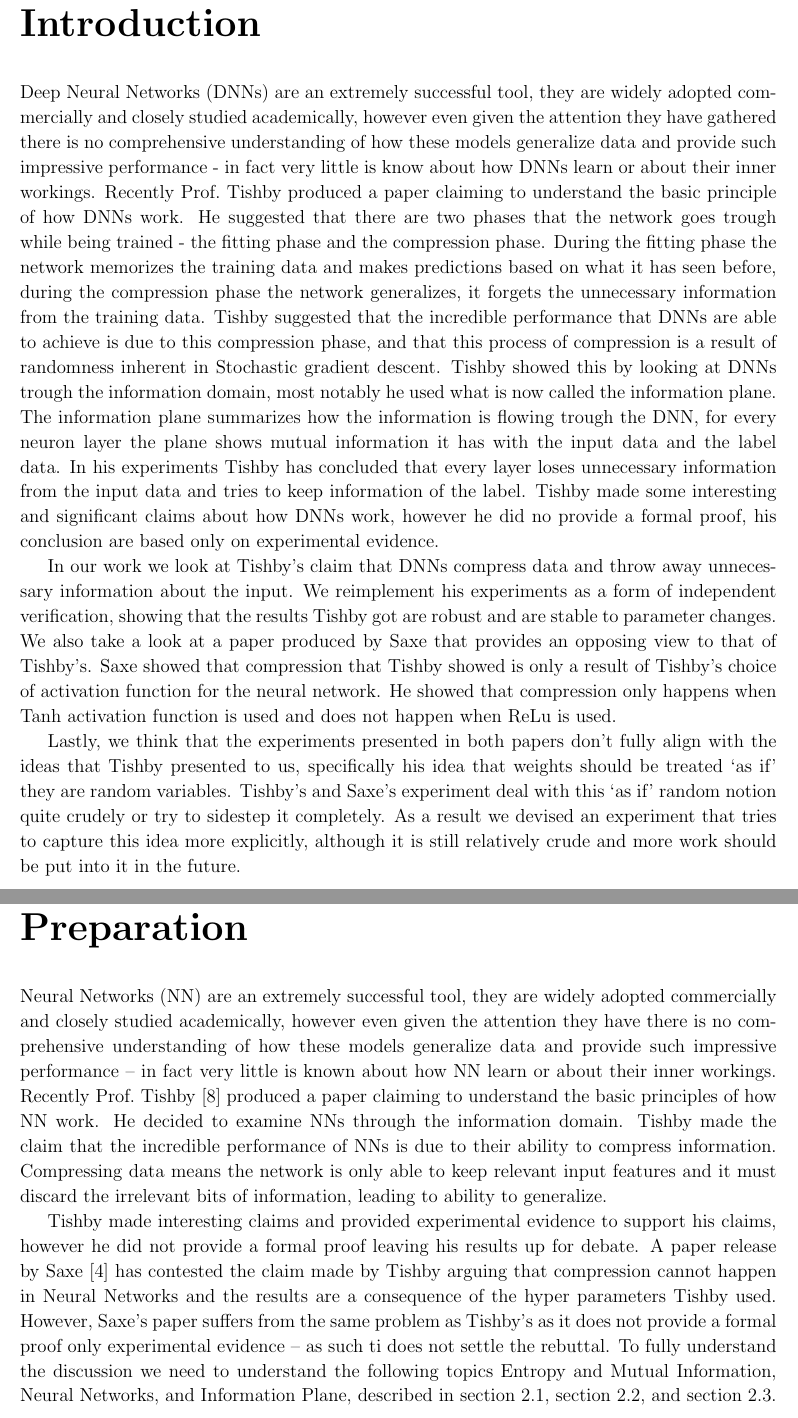
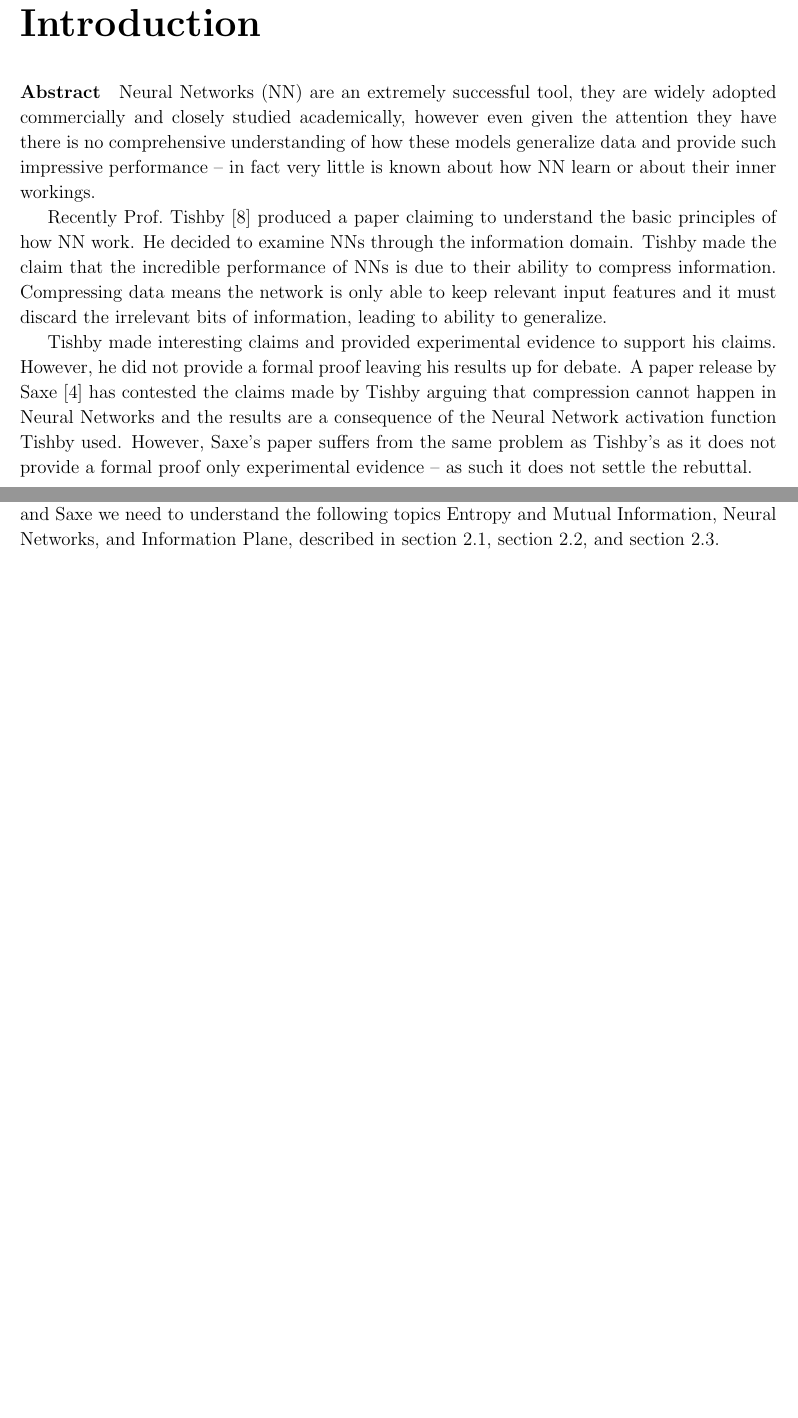
Before and after one commit to etherandrius/dissertation, a LaTeX thesis (main/dissertation.tex, which reads main/introduction.tex, main/preparation.tex): two parts of pages 7 and 8 of 48, joined at a grey line, cut so that both start at the same text, the shorter picture padded with empty space. The pictures show the PDF file main/dissertation.pdf that the author committed with the source.

Commit message:
INTRO + PREP

```diff
--- a/main/introduction.tex
+++ b/main/introduction.tex
@@ -1,26 +1,4 @@
 \documentclass[dissertation.tex]{subfiles}
 \begin{document}
 
-Deep Neural Networks (DNNs) are an extremely successful tool, they are widely
-adopted commercially and closely studied academically, however even given the
-attention they have gathered there is no comprehensive understanding of how
-these models generalize data and provide such impressive performance - in fact
-very little is know about how DNNs learn or about their inner workings. Recently
-Prof.\ Tishby produced a paper claiming to understand the basic principle of how
-DNNs work. He suggested that there are two phases that the network goes trough
-while being trained - the fitting phase and the compression phase. During the
-fitting phase the network memorizes the training data and makes predictions
-based on what it has seen before, during the compression phase the network
-generalizes, it forgets the unnecessary information from the training data.
-Tishby suggested that the incredible performance that DNNs are able to achieve
-is due to this compression phase, and that this process of compression is a
-result of randomness inherent in Stochastic gradient descent. Tishby showed this
-by looking at DNNs trough the information domain, most notably he used what is
-now called the information plane. The information plane summarizes how the
-information is flowing trough the DNN, for every neuron layer the plane shows
-mutual information it has with the input data and the label data. In his
-experiments Tishby has concluded that every layer loses unnecessary information
-from the input data and tries to keep information of the label.
-Tishby made some interesting and significant claims about how DNNs work, however
-he did no provide a formal proof, his conclusion are based only on experimental
-evidence.
+\paragraph{Abstract}
@@ -27,10 +10,2 @@ evidence.
 
-In our work we look at Tishby's claim that DNNs compress data and throw away
-unnecessary information about the input. We reimplement his experiments as a
-form of independent verification, showing that the results Tishby got are robust
-and are stable to parameter changes. We also take a look at a paper produced by
-Saxe that provides an opposing view to that of Tishby's. Saxe showed that
-compression that Tishby showed is only a result of Tishby's choice of
-activation function for the neural network. He showed that compression only
-happens when Tanh activation function is used and does not happen when ReLu is
-used.
+Recently Prof.\ Tishby
@@ -37,8 +18 @@ used.
 
-Lastly, we think that the experiments presented in both papers don't fully align
-with the ideas that Tishby presented to us, specifically his idea that weights
-should be treated `as if' they are random variables. Tishby's and Saxe's
-experiment deal with this `as if' random notion quite crudely or try to sidestep
-it completely. As a result we devised an experiment that tries to capture this
-idea more explicitly, although it is still relatively crude and more work should
-be put into it in the future.
@@ -44,0 +23,3 @@ be put into it in the future.
+are a consequence of the Neural Network activation function Tishby used.
+However, Saxe's paper suffers from the same problem as Tishby's as it does not
+provide a formal proof only experimental evidence -- as such it does not settle
--- a/main/preparation.tex
+++ b/main/preparation.tex
@@ -1,9 +1,3 @@
 \documentclass[dissertation.tex]{subfiles}
 \begin{document}
 
-Neural Networks (NN) are an extremely successful tool, they are widely adopted
-commercially and closely studied academically, however even given the attention
-they have there is no comprehensive understanding of how these models generalize
-data and provide such impressive performance -- in fact very little is known
-about how NN learn or about their inner workings. Recently Prof.\ Tishby
-\cite{TISHBY} produced a paper claiming to understand the basic principles of
@@ -17,12 +4,8 @@ Tishby made interesting claims and provided experimental evidence to support his
-claims, however he did not provide a formal proof leaving his results up for
-debate. A paper release by Saxe \cite{SAXE} has contested the claim made by
-Tishby arguing that compression cannot happen in Neural Networks and the results
-are a consequence of the hyper parameters Tishby used. However, Saxe's paper
-suffers from the same problem as Tishby's as it does not provide a formal proof
-only experimental evidence -- as such ti does not settle the rebuttal.  To fully
-understand the discussion we need to understand the following topics Entropy and
-Mutual Information, Neural Networks, and Information Plane, described in
-\autoref{sec:EaMI}, \autoref{sec:NN}, and \autoref{sec:IP}.
+To fully understand the ideas presented in Tishby's paper and the
+rebuttal\cite{DISCUSSION} between him and Saxe we need to understand the
+following topics Entropy and Mutual Information, Neural Networks, and
+Information Plane, described in \autoref{sec:EaMI}, \autoref{sec:NN}, and
+\autoref{sec:IP}.
 
 \section{Entropy and Mutual Information}
 \label{sec:EaMI}
```
Also changed, not shown: main/dissertation.pdf, main/introduction.tex (37 more changed lines), main/preparation.tex (7 more changed lines).
